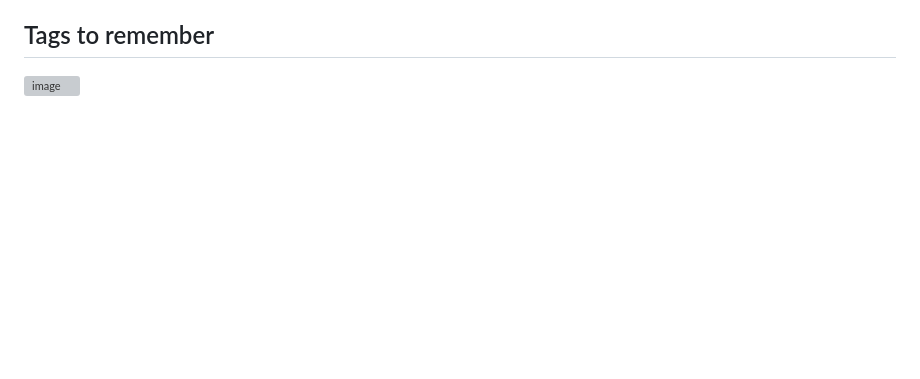
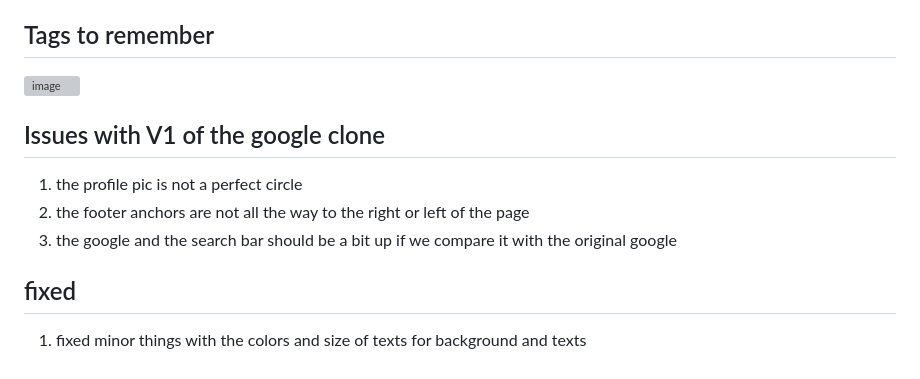
Before and after one commit to dvallemo/google, a Markdown page: README.md, the part around the change. GitHub-like rendering; blank space fills up the shorter version; grey boxes are pictures that could not be loaded.

```diff
--- a/README.md
+++ b/README.md
@@ -56,3 +56,11 @@ the label tag: tricky thing to understand. But this tag basically just enables y
 ## Tags to remember
 
 ![image](https://github.com/dvallemo/google/assets/52580367/d8f40288-2315-4f2c-bacb-df544827514e)
+
+## Issues with V1 of the google clone
+1. the profile pic is not a perfect circle
+2. the footer anchors are not all the way to the right or left of the page
+3. the google and the search bar should be a bit up if we compare it with the original google
+
+## fixed
+1. fixed minor things with the colors and size of texts for background and texts
```
